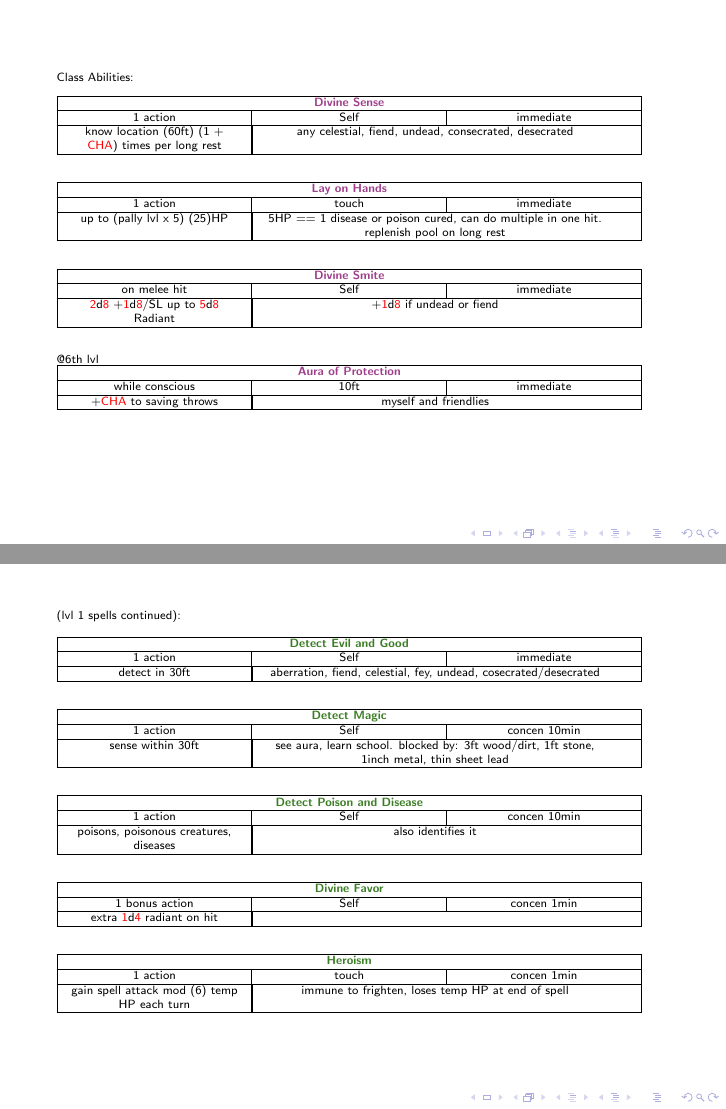
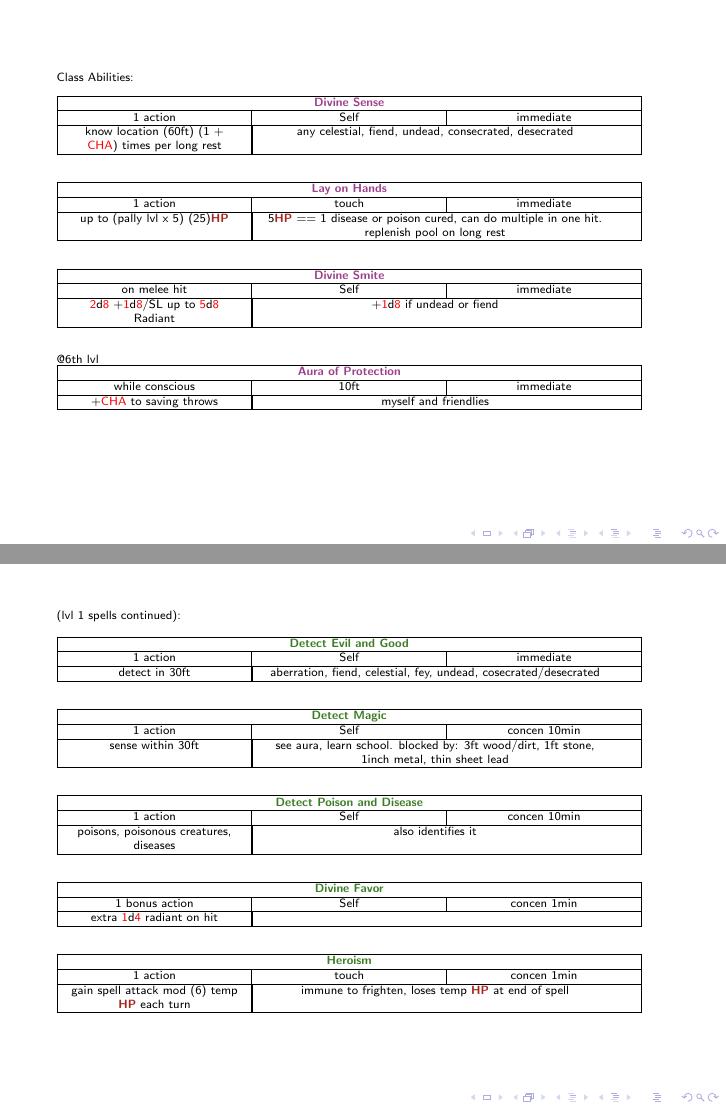
Before and after one commit to IHautaI/Muladdoc, LaTeX slides (paladin_Muladdoc.tex): pages 4 and 9 of 13, joined at a grey line. Compiled offline with pdfLaTeX.

Commit message:
HP color

```diff
--- a/paladin_Muladdoc.tex
+++ b/paladin_Muladdoc.tex
@@ -120,8 +120,8 @@
   \begin{tabular}{|x{3cm}|x{3cm}|x{3cm}|} \hline
     \multicolumn{3}{|c|}{\textbf{\color{DarkOrchid}Lay on Hands}}\tn
     1 action & touch & immediate\tn
-    up to (pally lvl x 5) (25)HP &
-      \multicolumn{2}{|x{6cm}|}{5HP == 1 disease or poison cured, can do multiple in one hit.  replenish pool on long rest}\tn
+    up to (pally lvl x 5) (25)\textbf{\color{Mahogany}HP} &
+      \multicolumn{2}{|x{6cm}|}{5\textbf{\color{Mahogany}HP} == 1 disease or poison cured, can do multiple in one hit.  replenish pool on long rest}\tn
   \end{tabular}\\ \vspace{2em}
 
   \begin{tabular}{|x{3cm}|x{3cm}|x{3cm}|} \hline
@@ -298,8 +298,8 @@ Items:
   \begin{tabular}{|x{3cm}|x{3cm}|x{3cm}|} \hline
     \multicolumn{3}{|c|}{\textbf{\color{OliveGreen}Heroism}}\tn
     1 action & touch & concen 1min\tn
-    gain spell attack mod (6) temp HP each turn &
-      \multicolumn{2}{|x{6cm}|}{immune to frighten, loses temp HP at end of spell}\tn
+    gain spell attack mod (6) temp \textbf{\color{Mahogany}HP} each turn &
+      \multicolumn{2}{|x{6cm}|}{immune to frighten, loses temp \textbf{\color{Mahogany}HP} at end of spell}\tn
   \end{tabular}\\ \vspace{2em}
 
 \end{frame}
```
Also changed, not shown: paladin_Muladdoc.pdf, paladin_Muladdoc.tex (6 more changed lines).
